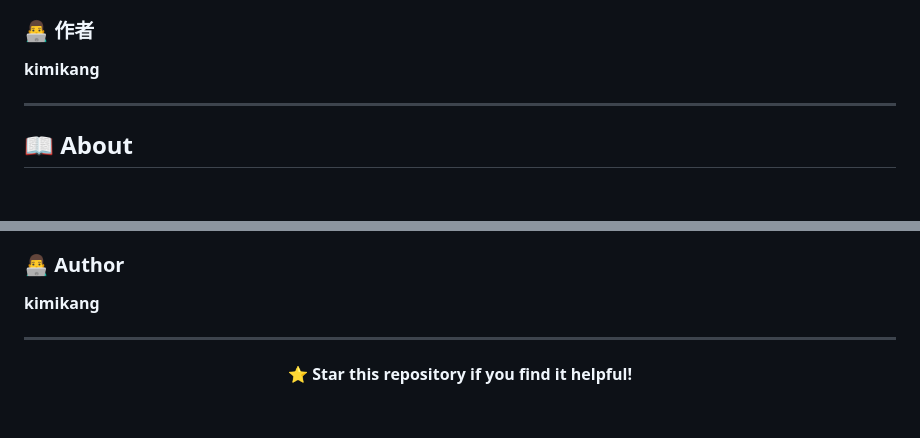
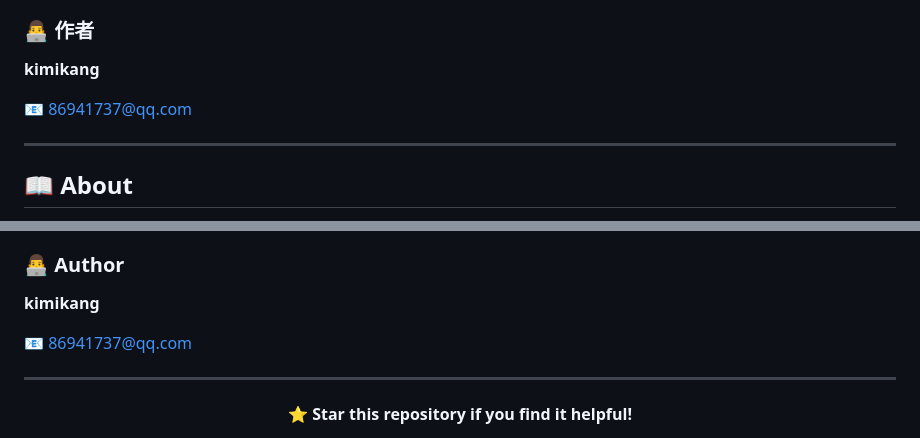
Before and after one commit to kimmykang/PonyRag, a Markdown page: README.md, 2 parts joined by grey strips. Drawn GitHub-style; blank space fills up the shorter version.

Commit message:
docs: add contact email

```diff
--- a/README.md
+++ b/README.md
@@ -362,6 +362,8 @@ Ollama 首次加载大模型需要时间（30秒-几分钟），请耐心等待
 
 **kimikang**
 
+📧 86941737@qq.com
+
 ---
 
 <div id="english-documentation"></div>
@@ -518,6 +520,8 @@ This project is licensed under the [Apache License 2.0](LICENSE).
 
 **kimikang**
 
+📧 86941737@qq.com
+
 ---
 
 <div align="center">
```
